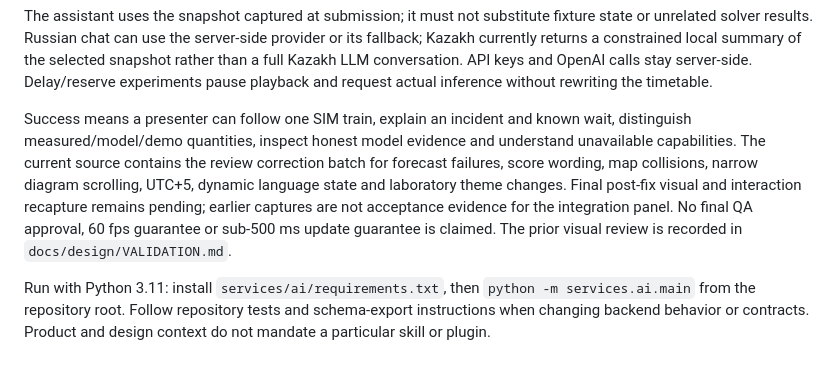
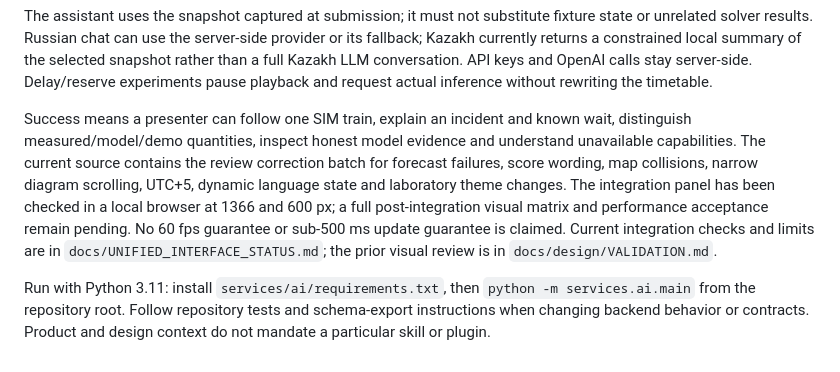
Before and after one commit to Mevinss/Jibek_Joly, a Markdown page: PRODUCT.md, the part around the change. Rendered like a GitHub page.

Commit message:
Document unified dispatcher validation and remaining limits

```diff
--- a/PRODUCT.md
+++ b/PRODUCT.md
@@ -17,6 +17,6 @@ The integrated ML Laboratory loads reproducible PKP baseline errors, calibration
 
 The assistant uses the snapshot captured at submission; it must not substitute fixture state or unrelated solver results. Russian chat can use the server-side provider or its fallback; Kazakh currently returns a constrained local summary of the selected snapshot rather than a full Kazakh LLM conversation. API keys and OpenAI calls stay server-side. Delay/reserve experiments pause playback and request actual inference without rewriting the timetable.
 
-Success means a presenter can follow one SIM train, explain an incident and known wait, distinguish measured/model/demo quantities, inspect honest model evidence and understand unavailable capabilities. The current source contains the review correction batch for forecast failures, score wording, map collisions, narrow diagram scrolling, UTC+5, dynamic language state and laboratory theme changes. Final post-fix visual and interaction recapture remains pending; earlier captures are not acceptance evidence for the integration panel. No final QA approval, 60 fps guarantee or sub-500 ms update guarantee is claimed. The prior visual review is recorded in `docs/design/VALIDATION.md`.
+Success means a presenter can follow one SIM train, explain an incident and known wait, distinguish measured/model/demo quantities, inspect honest model evidence and understand unavailable capabilities. The current source contains the review correction batch for forecast failures, score wording, map collisions, narrow diagram scrolling, UTC+5, dynamic language state and laboratory theme changes. The integration panel has been checked in a local browser at 1366 and 600 px; a full post-integration visual matrix and performance acceptance remain pending. No 60 fps guarantee or sub-500 ms update guarantee is claimed. Current integration checks and limits are in `docs/UNIFIED_INTERFACE_STATUS.md`; the prior visual review is in `docs/design/VALIDATION.md`.
 
 Run with Python 3.11: install `services/ai/requirements.txt`, then `python -m services.ai.main` from the repository root. Follow repository tests and schema-export instructions when changing backend behavior or contracts. Product and design context do not mandate a particular skill or plugin.
```
Also changed, not shown: docs/UNIFIED_INTERFACE_STATUS.md (added, +30 -0 lines).
